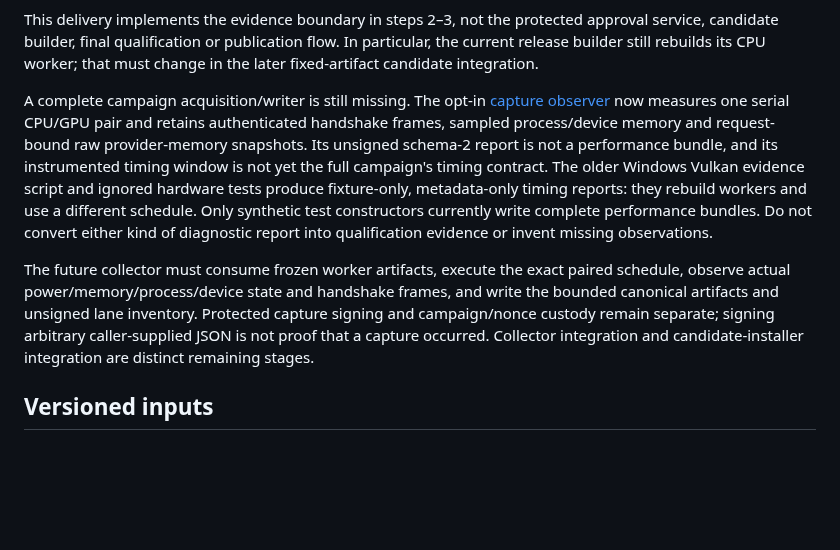
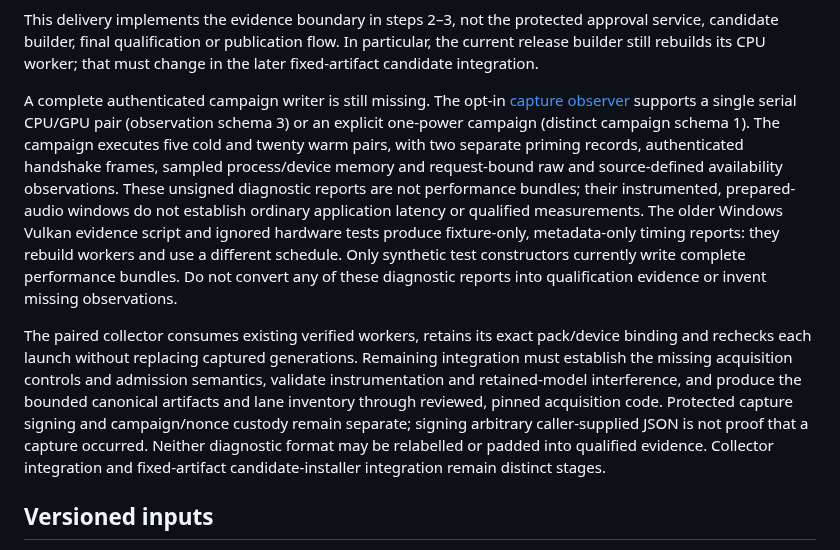
Before and after one commit to tyhuang9/scribe, a Markdown page: docs/WINDOWS_GPU_PERFORMANCE_CANDIDATES.md, the part around the change. Rendered like a GitHub page; blank space fills up the shorter version.

Commit message:
Update acquisition roadmap for paired campaigns

```diff
--- a/docs/WINDOWS_GPU_PERFORMANCE_CANDIDATES.md
+++ b/docs/WINDOWS_GPU_PERFORMANCE_CANDIDATES.md
@@ -34,24 +34,31 @@ approval service, candidate builder, final qualification or publication flow.
 In particular, the current release builder still rebuilds its CPU worker; that
 must change in the later fixed-artifact candidate integration.
 
-A complete campaign acquisition/writer is still missing. The opt-in
-[capture observer](WINDOWS_GPU_CAPTURE_OBSERVATION.md) now measures one serial
-CPU/GPU pair and retains authenticated handshake frames, sampled process/device
-memory and request-bound raw provider-memory snapshots. Its unsigned schema-2
-report is not a performance bundle, and its instrumented timing window is not
-yet the full campaign's timing contract. The older Windows Vulkan evidence
+A complete authenticated campaign writer is still missing. The opt-in
+[capture observer](WINDOWS_GPU_CAPTURE_OBSERVATION.md) supports a single serial
+CPU/GPU pair (observation schema 3) or an explicit one-power campaign (distinct
+campaign schema 1). The campaign executes five cold and twenty warm pairs,
+with two separate priming records, authenticated handshake frames, sampled
+process/device memory and request-bound raw and source-defined availability
+observations. These unsigned diagnostic reports are not performance bundles;
+their instrumented, prepared-audio windows do not establish ordinary application
+latency or qualified measurements. The older Windows Vulkan evidence
 script and ignored hardware tests produce fixture-only, metadata-only timing
 reports: they rebuild workers and use a different schedule. Only synthetic
 test constructors currently write complete performance bundles. Do not convert
-either kind of diagnostic report into qualification evidence or invent missing
+any of these diagnostic reports into qualification evidence or invent missing
 observations.
 
-The future collector must consume frozen worker artifacts, execute the exact
-paired schedule, observe actual power/memory/process/device state and handshake
-frames, and write the bounded canonical artifacts and unsigned lane inventory.
-Protected capture signing and campaign/nonce custody remain separate; signing
-arbitrary caller-supplied JSON is not proof that a capture occurred. Collector
-integration and candidate-installer integration are distinct remaining stages.
+The paired collector consumes existing verified workers, retains its exact
+pack/device binding and rechecks each launch without replacing captured
+generations. Remaining integration must establish the missing acquisition
+controls and admission semantics, validate instrumentation and retained-model
+interference, and produce the bounded canonical artifacts and lane inventory
+through reviewed, pinned acquisition code. Protected capture signing and
+campaign/nonce custody remain separate; signing arbitrary caller-supplied JSON
+is not proof that a capture occurred. Neither diagnostic format may be relabelled
+or padded into qualified evidence. Collector integration and fixed-artifact
+candidate-installer integration remain distinct stages.
 
 ## Versioned inputs
 
```
